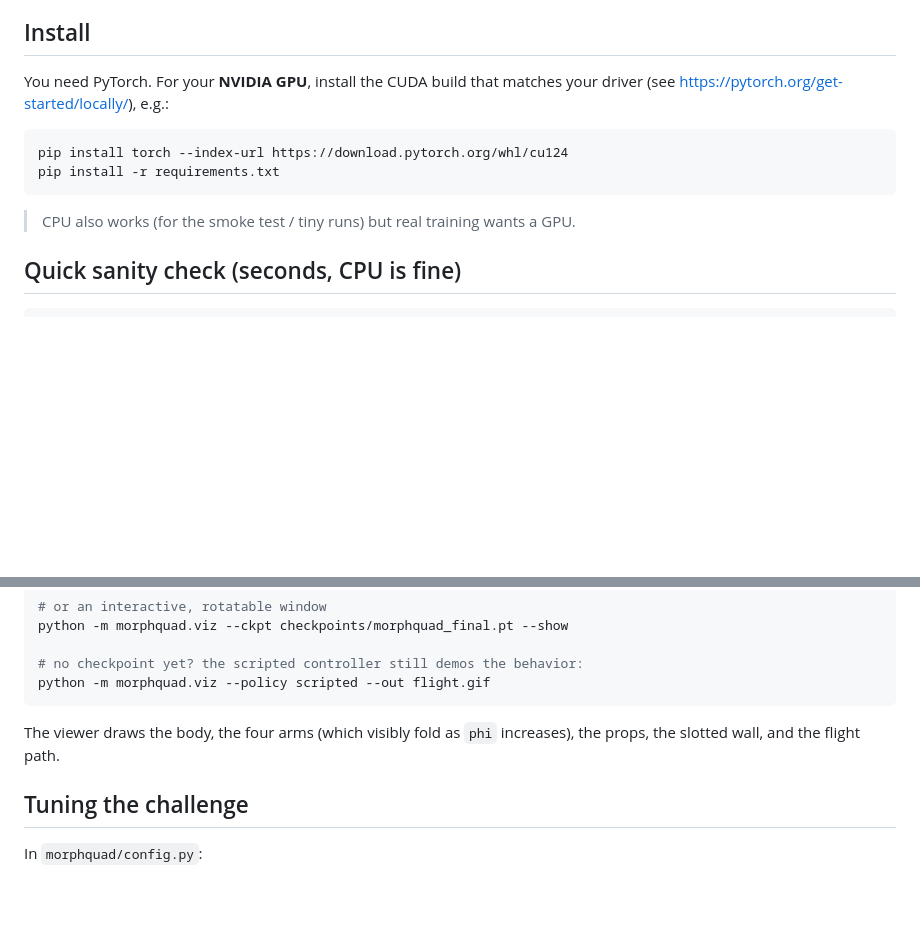
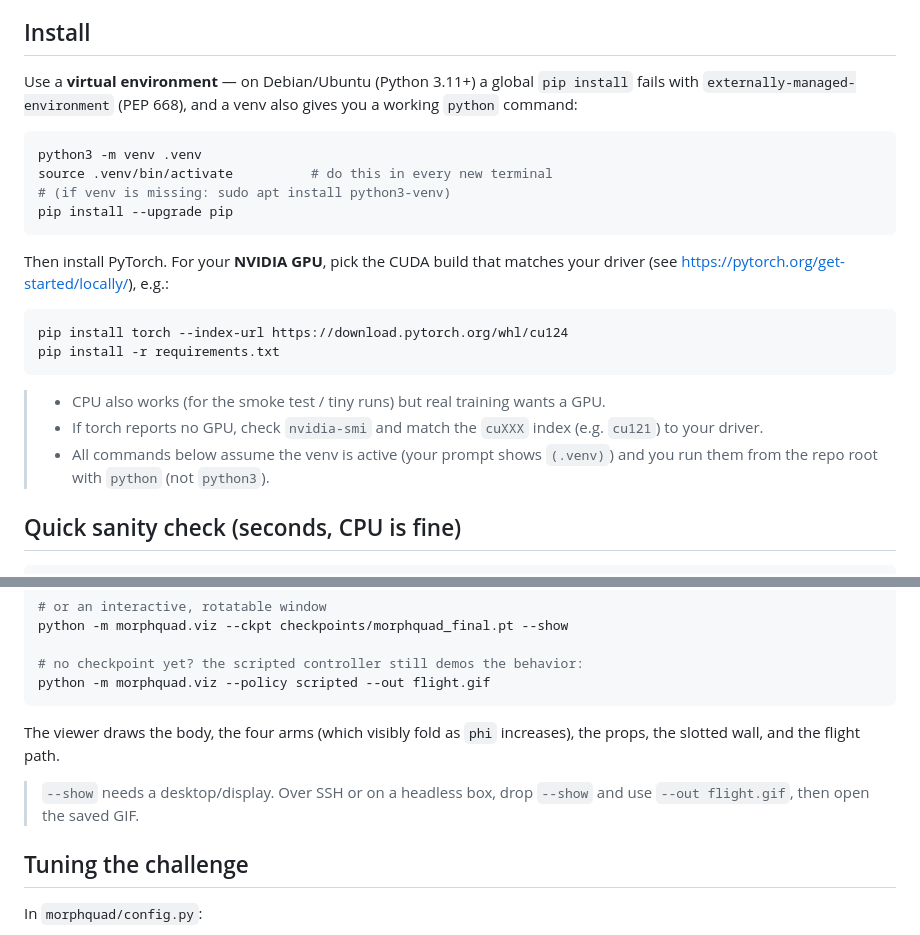
Before and after one commit to davidhakobyan007/david-car, a Markdown page: README.md, 2 parts joined by grey strips. GitHub-like rendering; blank space fills up the shorter version.

Commit message:
Document venv setup (PEP 668) and headless --show caveat

````diff
--- a/README.md
+++ b/README.md
@@ -48,7 +48,18 @@ control with the reduced roll authority.
 
 ## Install
 
-You need PyTorch. For your **NVIDIA GPU**, install the CUDA build that matches
+Use a **virtual environment** — on Debian/Ubuntu (Python 3.11+) a global
+`pip install` fails with `externally-managed-environment` (PEP 668), and a venv
+also gives you a working `python` command:
+
+```bash
+python3 -m venv .venv
+source .venv/bin/activate          # do this in every new terminal
+# (if venv is missing: sudo apt install python3-venv)
+pip install --upgrade pip
+```
+
+Then install PyTorch. For your **NVIDIA GPU**, pick the CUDA build that matches
 your driver (see https://pytorch.org/get-started/locally/), e.g.:
 
 ```bash
@@ -56,7 +67,11 @@ pip install torch --index-url https://download.pytorch.org/whl/cu124
 pip install -r requirements.txt
 ```
 
-> CPU also works (for the smoke test / tiny runs) but real training wants a GPU.
+> - CPU also works (for the smoke test / tiny runs) but real training wants a GPU.
+> - If torch reports no GPU, check `nvidia-smi` and match the `cuXXX` index
+>   (e.g. `cu121`) to your driver.
+> - All commands below assume the venv is active (your prompt shows `(.venv)`)
+>   and you run them from the repo root with `python` (not `python3`).
 
 ## Quick sanity check (seconds, CPU is fine)
 
@@ -109,6 +124,9 @@ python -m morphquad.viz --policy scripted --out flight.gif
 The viewer draws the body, the four arms (which visibly fold as `phi`
 increases), the props, the slotted wall, and the flight path.
 
+> `--show` needs a desktop/display. Over SSH or on a headless box, drop
+> `--show` and use `--out flight.gif`, then open the saved GIF.
+
 ## Tuning the challenge
 
 In `morphquad/config.py`:
````
